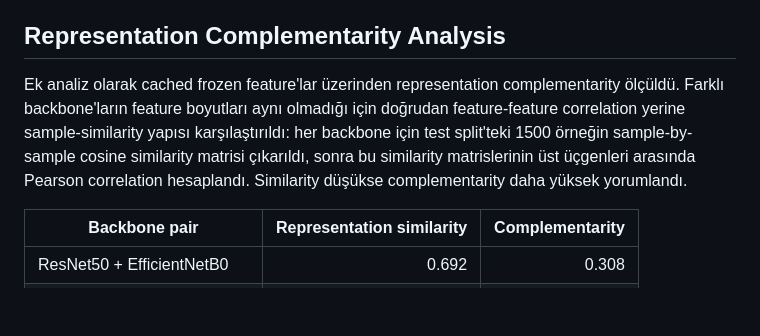
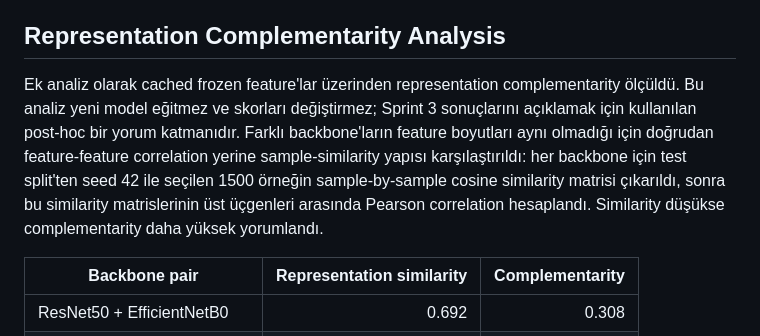
Before and after one commit to KasimDeliaci/dl-midterm-project, a Markdown page: docs/report_notes/sprint-3-results-tr.md, the part around the change. GitHub-like rendering; blank space fills up the shorter version.

Commit message:
docs: clarify sprint 3 complementarity analysis

```diff
--- a/docs/report_notes/sprint-3-results-tr.md
+++ b/docs/report_notes/sprint-3-results-tr.md
@@ -112,12 +112,13 @@ birlikte okunmalıdır.
 
 ## Representation Complementarity Analysis
 
-Ek analiz olarak cached frozen feature'lar üzerinden representation complementarity ölçüldü. Farklı
-backbone'ların feature boyutları aynı olmadığı için doğrudan feature-feature correlation yerine
-sample-similarity yapısı karşılaştırıldı: her backbone için test split'teki 1500 örneğin
-sample-by-sample cosine similarity matrisi çıkarıldı, sonra bu similarity matrislerinin üst
-üçgenleri arasında Pearson correlation hesaplandı. Similarity düşükse complementarity daha yüksek
-yorumlandı.
+Ek analiz olarak cached frozen feature'lar üzerinden representation complementarity ölçüldü. Bu
+analiz yeni model eğitmez ve skorları değiştirmez; Sprint 3 sonuçlarını açıklamak için kullanılan
+post-hoc bir yorum katmanıdır. Farklı backbone'ların feature boyutları aynı olmadığı için doğrudan
+feature-feature correlation yerine sample-similarity yapısı karşılaştırıldı: her backbone için test
+split'ten seed 42 ile seçilen 1500 örneğin sample-by-sample cosine similarity matrisi çıkarıldı,
+sonra bu similarity matrislerinin üst üçgenleri arasında Pearson correlation hesaplandı. Similarity
+düşükse complementarity daha yüksek yorumlandı.
 
 | Backbone pair | Representation similarity | Complementarity |
 | --- | ---: | ---: |
```
